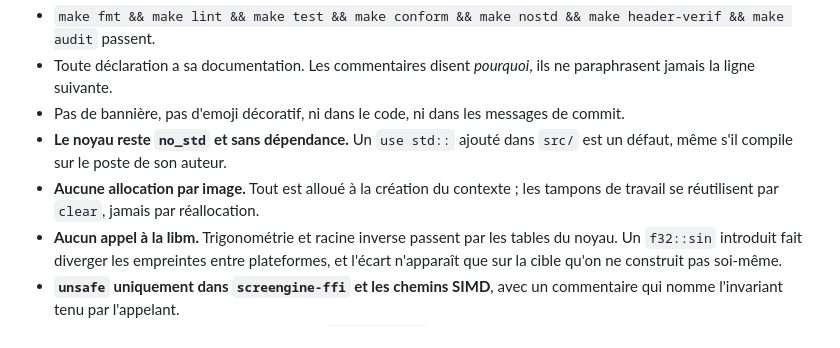
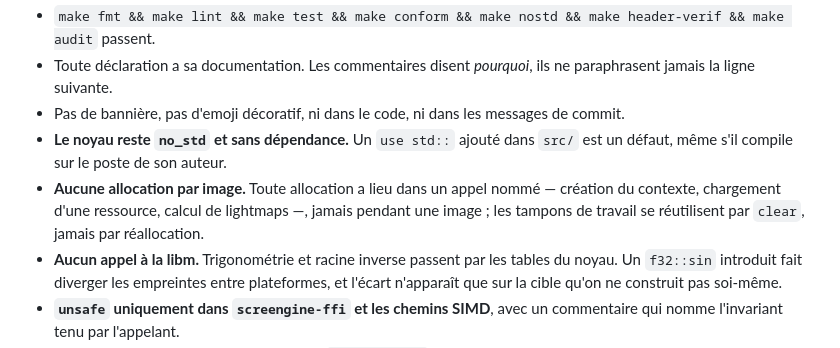
Before and after one commit to sprimault/screengine, a Markdown page: CONTRIBUTING.fr.md, the part around the change. Drawn GitHub-style.

Commit message:
docs: aligner la règle d'allocation de CONTRIBUTING
***

docs: align the allocation rule in CONTRIBUTING

```diff
--- a/CONTRIBUTING.fr.md
+++ b/CONTRIBUTING.fr.md
@@ -64,8 +64,10 @@ Les conventions de code et la doctrine de test sont dans
   de commit.
 - **Le noyau reste `no_std` et sans dépendance.** Un `use std::` ajouté dans
   `src/` est un défaut, même s'il compile sur le poste de son auteur.
-- **Aucune allocation par image.** Tout est alloué à la création du contexte ;
-  les tampons de travail se réutilisent par `clear`, jamais par réallocation.
+- **Aucune allocation par image.** Toute allocation a lieu dans un appel nommé —
+  création du contexte, chargement d'une ressource, calcul de lightmaps —, jamais
+  pendant une image ; les tampons de travail se réutilisent par `clear`, jamais
+  par réallocation.
 - **Aucun appel à la libm.** Trigonométrie et racine inverse passent par les
   tables du noyau. Un `f32::sin` introduit fait diverger les empreintes entre
   plateformes, et l'écart n'apparaît que sur la cible qu'on ne construit pas
```
Also changed, not shown: CONTRIBUTING.md (+3 -2 lines).
